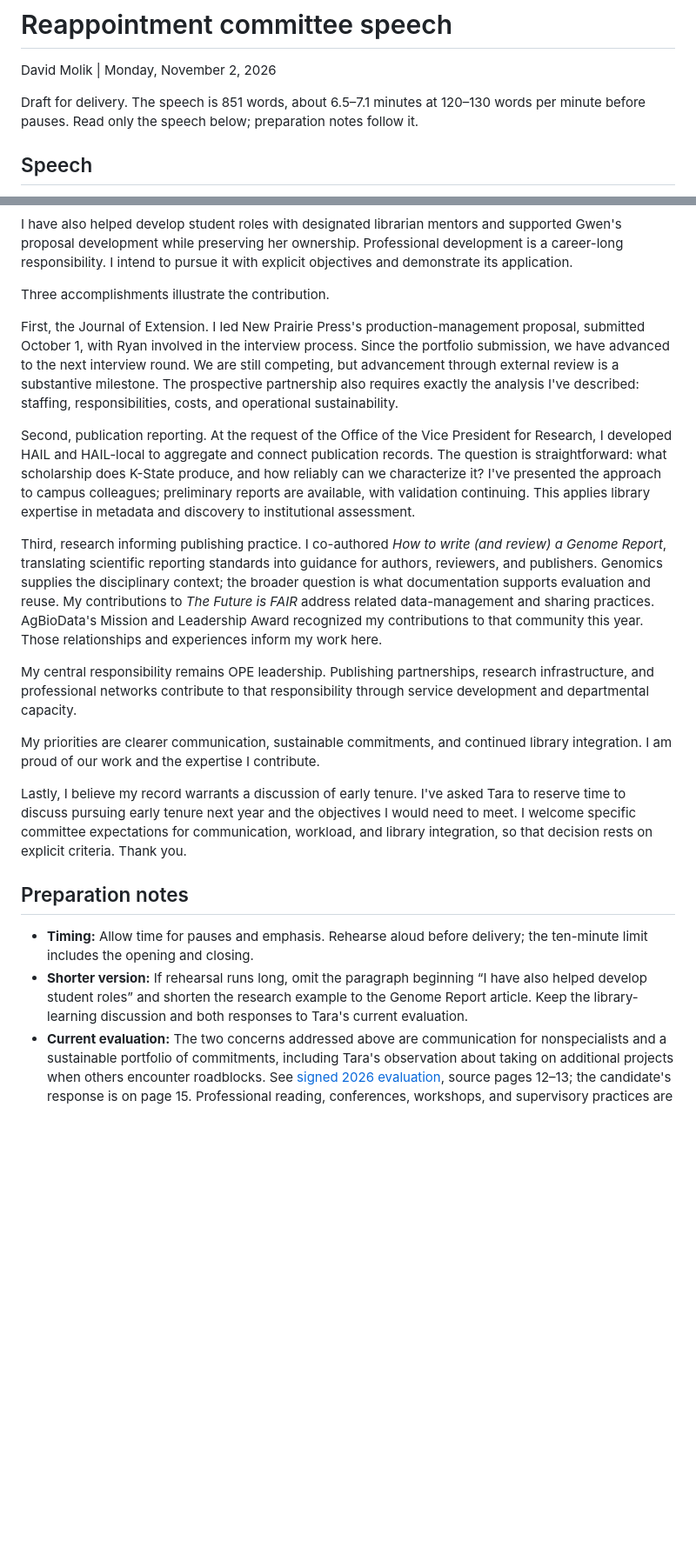
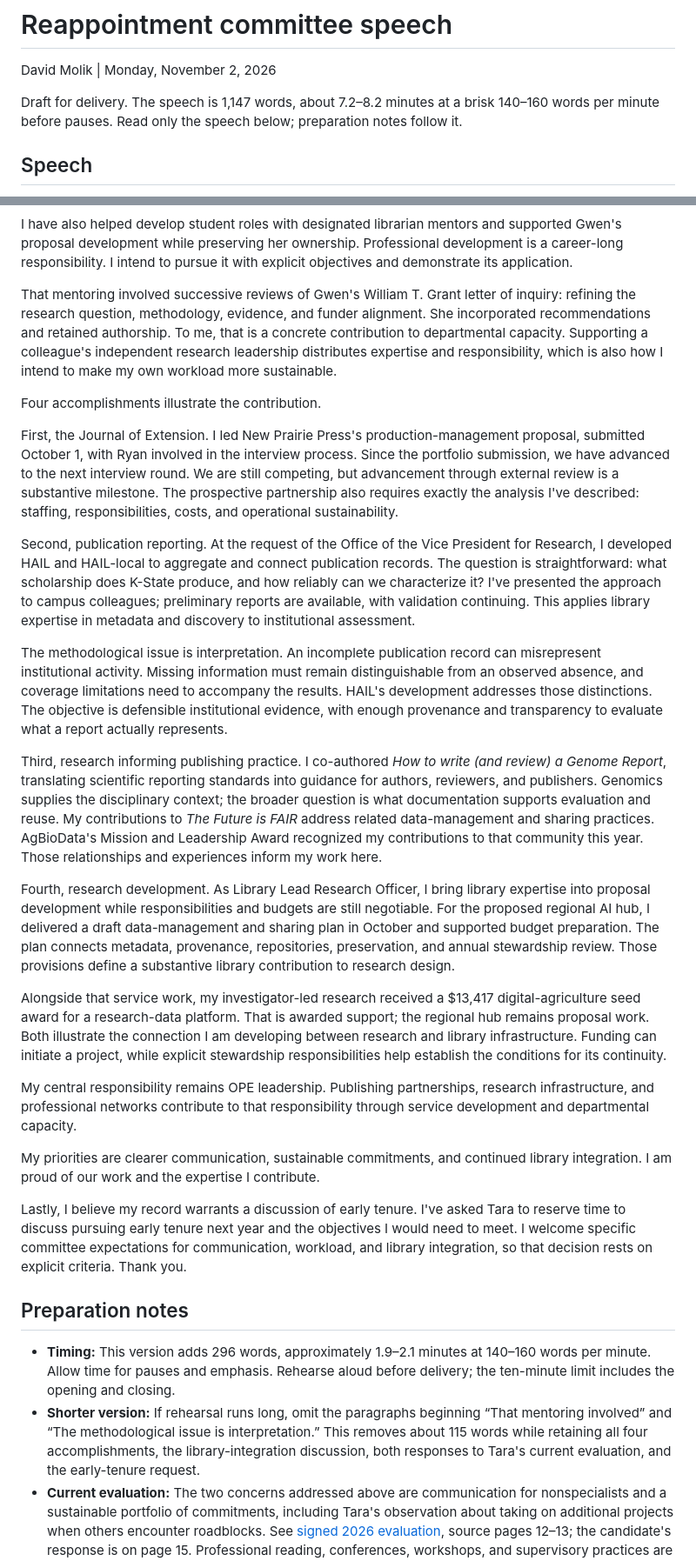
Before and after one commit to molikd/Molik-Tenure-Document, a Markdown page: planning/2026-11-02-reappointment-speech.md, 2 parts joined by grey strips. Shown at 87% size. GitHub-like rendering; blank space fills up the shorter version.

Commit message:
Expand speech with research development and service examples

```diff
--- a/planning/2026-11-02-reappointment-speech.md
+++ b/planning/2026-11-02-reappointment-speech.md
@@ -2,7 +2,7 @@
 
 David Molik | Monday, November 2, 2026
 
-Draft for delivery. The speech is 851 words, about 6.5–7.1 minutes at 120–130 words per minute before pauses. Read only the speech below; preparation notes follow it.
+Draft for delivery. The speech is 1,147 words, about 7.2–8.2 minutes at a brisk 140–160 words per minute before pauses. Read only the speech below; preparation notes follow it.
 
 ## Speech
 
@@ -30,13 +32,21 @@ Integration also occurs through collaboration. With Gwen Sibley, I taught data-c
 
 I have also helped develop student roles with designated librarian mentors and supported Gwen's proposal development while preserving her ownership. Professional development is a career-long responsibility. I intend to pursue it with explicit objectives and demonstrate its application.
 
-Three accomplishments illustrate the contribution.
+That mentoring involved successive reviews of Gwen's William T. Grant letter of inquiry: refining the research question, methodology, evidence, and funder alignment. She incorporated recommendations and retained authorship. To me, that is a concrete contribution to departmental capacity. Supporting a colleague's independent research leadership distributes expertise and responsibility, which is also how I intend to make my own workload more sustainable.
+
+Four accomplishments illustrate the contribution.
 
 First, the Journal of Extension. I led New Prairie Press's production-management proposal, submitted October 1, with Ryan involved in the interview process. Since the portfolio submission, we have advanced to the next interview round. We are still competing, but advancement through external review is a substantive milestone. The prospective partnership also requires exactly the analysis I've described: staffing, responsibilities, costs, and operational sustainability.
 
 Second, publication reporting. At the request of the Office of the Vice President for Research, I developed HAIL and HAIL-local to aggregate and connect publication records. The question is straightforward: what scholarship does K-State produce, and how reliably can we characterize it? I've presented the approach to campus colleagues; preliminary reports are available, with validation continuing. This applies library expertise in metadata and discovery to institutional assessment.
 
+The methodological issue is interpretation. An incomplete publication record can misrepresent institutional activity. Missing information must remain distinguishable from an observed absence, and coverage limitations need to accompany the results. HAIL's development addresses those distinctions. The objective is defensible institutional evidence, with enough provenance and transparency to evaluate what a report actually represents.
+
 Third, research informing publishing practice. I co-authored *How to write (and review) a Genome Report*, translating scientific reporting standards into guidance for authors, reviewers, and publishers. Genomics supplies the disciplinary context; the broader question is what documentation supports evaluation and reuse. My contributions to *The Future is FAIR* address related data-management and sharing practices. AgBioData's Mission and Leadership Award recognized my contributions to that community this year. Those relationships and experiences inform my work here.
+
+Fourth, research development. As Library Lead Research Officer, I bring library expertise into proposal development while responsibilities and budgets are still negotiable. For the proposed regional AI hub, I delivered a draft data-management and sharing plan in October and supported budget preparation. The plan connects metadata, provenance, repositories, preservation, and annual stewardship review. Those provisions define a substantive library contribution to research design.
+
+Alongside that service work, my investigator-led research received a $13,417 digital-agriculture seed award for a research-data platform. That is awarded support; the regional hub remains proposal work. Both illustrate the connection I am developing between research and library infrastructure. Funding can initiate a project, while explicit stewardship responsibilities help establish the conditions for its continuity.
 
 My central responsibility remains OPE leadership. Publishing partnerships, research infrastructure, and professional networks contribute to that responsibility through service development and departmental capacity.
 
@@ -46,8 +56,8 @@ Lastly, I believe my record warrants a discussion of early tenure. I've asked Ta
 
 ## Preparation notes
 
-- **Timing:** Allow time for pauses and emphasis. Rehearse aloud before delivery; the ten-minute limit includes the opening and closing.
-- **Shorter version:** If rehearsal runs long, omit the paragraph beginning “I have also helped develop student roles” and shorten the research example to the Genome Report article. Keep the library-learning discussion and both responses to Tara's current evaluation.
+- **Timing:** This version adds 296 words, approximately 1.9–2.1 minutes at 140–160 words per minute. Allow time for pauses and emphasis. Rehearse aloud before delivery; the ten-minute limit includes the opening and closing.
+- **Shorter version:** If rehearsal runs long, omit the paragraphs beginning “That mentoring involved” and “The methodological issue is interpretation.” This removes about 115 words while retaining all four accomplishments, the library-integration discussion, both responses to Tara's current evaluation, and the early-tenure request.
 - **Current evaluation:** The two concerns addressed above are communication for nonspecialists and a sustainable portfolio of commitments, including Tara's observation about taking on additional projects when others encounter roadblocks. See [signed 2026 evaluation](../evidence/2026/evaluation_signed_2026.pdf), source pages 12–13; the candidate's response is on page 15. Professional reading, conferences, workshops, and supervisory practices are described on pages 7–8.
 - **Earlier feedback:** The library-science learning recommendation is on source page 3 of the [February 10 reappointment letter](../evidence/2025/reappointment-letter-signed.pdf). Its separate comment about overly conciliatory supervision is on page 1; it is not the second concern in Tara's current evaluation.
 - **Response to the background comment:** The speech distinguishes a nontraditional professional background from a demonstrated knowledge gap. It asks for specific skills, relevance to assigned responsibilities, and evidence of progress without accepting a general deficit. The reference to a formal qualification requests clarity; it does not assert that the committee has required an MLIS or certificate. Training examples are recorded in [Directed service](../directed.tex), under library-science and leadership development, and were also identified in David's edits to this draft.
```
Also changed, not shown: other parts of planning/2026-11-02-reappointment-speech.md (+3 -0 lines).
